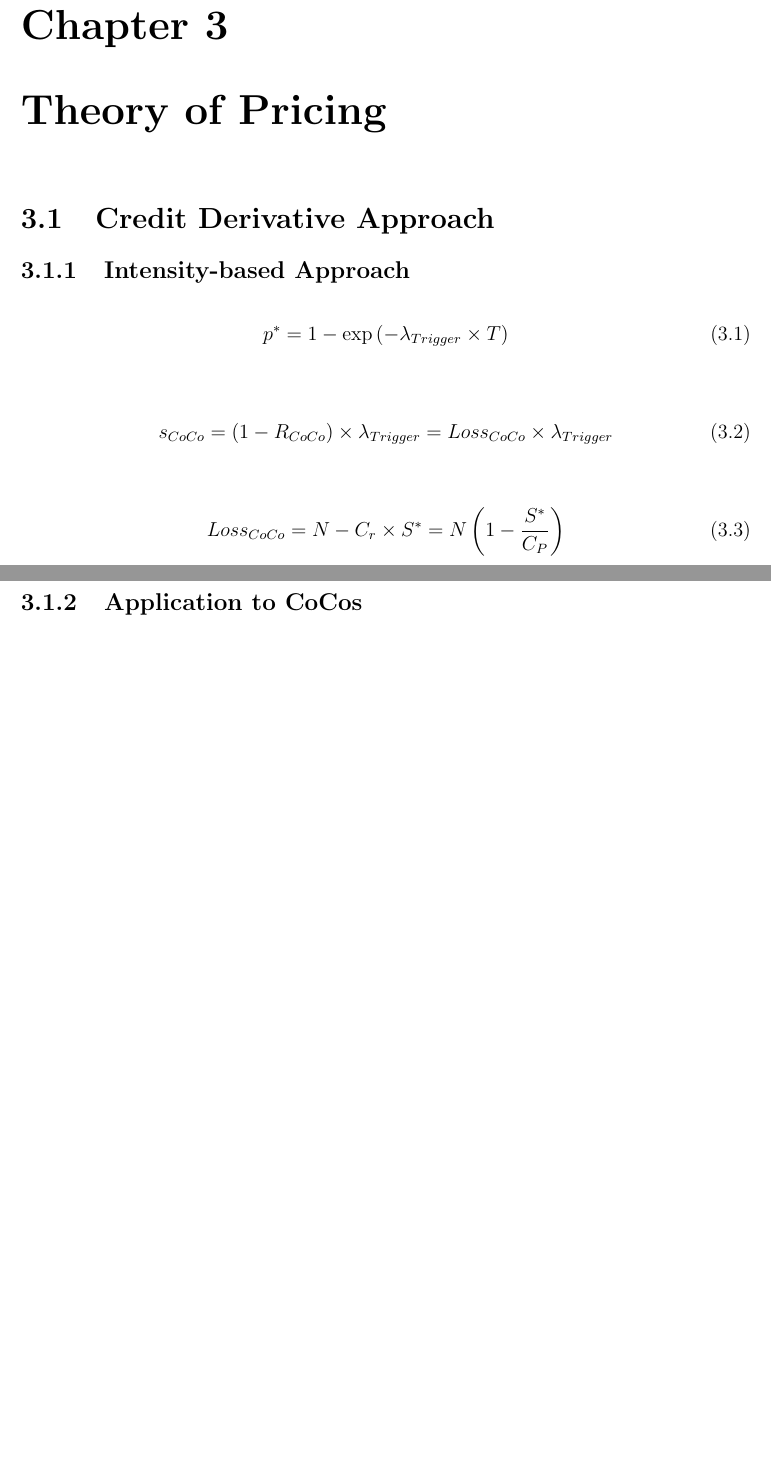
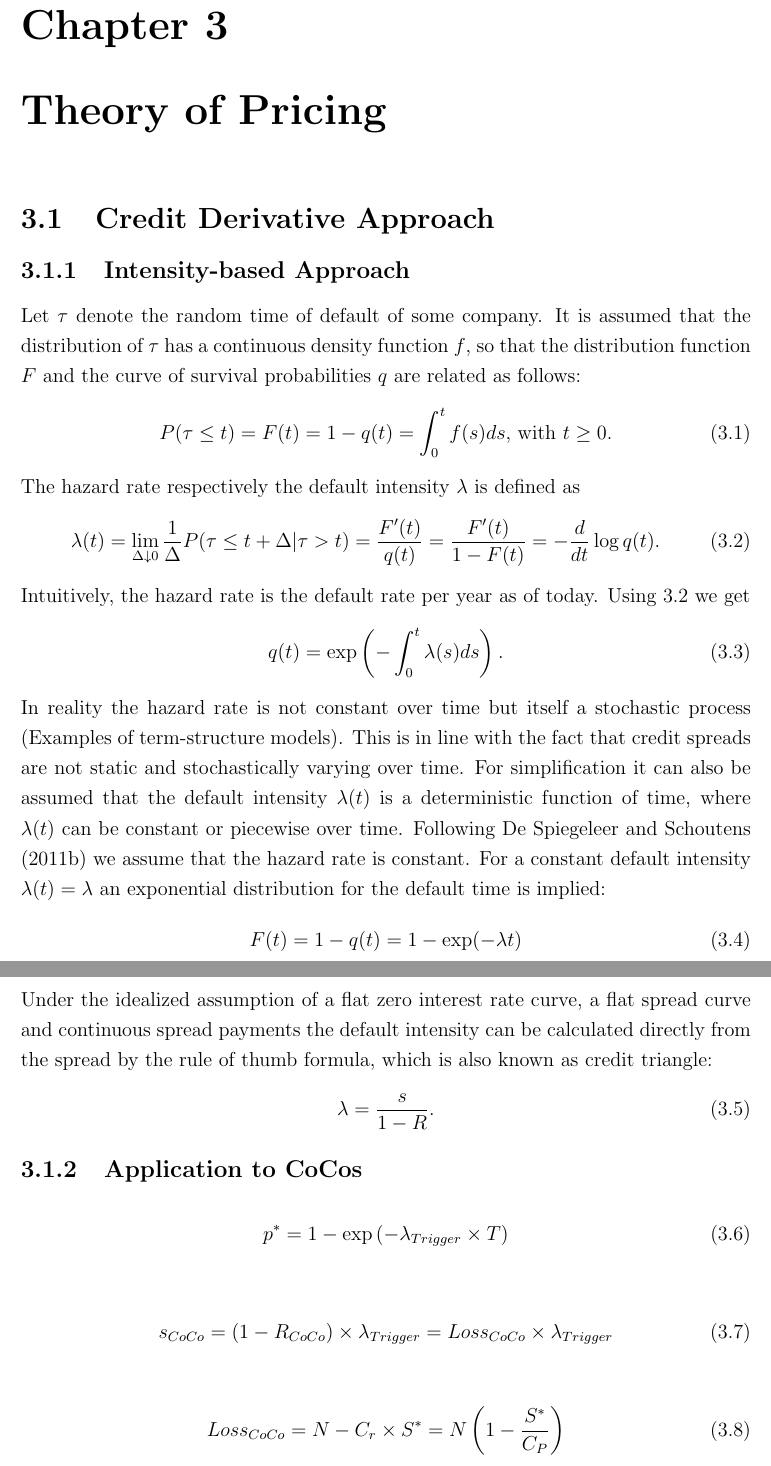
Before and after one commit to ncly/coco, a LaTeX thesis (ociamthesismain.tex, which reads text/chapter3.tex): two parts of pages 10 and 11 of 27 before the commit and two parts of pages 10 and 11 of 28 after it, joined at a grey line, cut so that both start at the same text, the shorter picture padded with empty space. Compiled offline with pdfLaTeX.

Commit message:
credit approach
credit approach

```diff
--- a/ociamthesismain.tex
+++ b/ociamthesismain.tex
@@ -55,6 +55,8 @@
     showtabs=false,
     tabsize=2
 }
+
+\setlength\parindent{0pt}
 
 \lstset{style=mystyle}
 
--- a/text/chapter3.tex
+++ b/text/chapter3.tex
@@ -3,6 +3,36 @@
 \section{Credit Derivative Approach}
 
 \subsection{Intensity-based Approach}
+
+Let $\tau$ denote the random time of default of some company. It is assumed that the distribution of $\tau$ has a continuous density function $f$, so that the distribution function $F$ and the curve of survival probabilities $q$ are related as follows:
+\begin{align}
+P(\tau \leq t) &= F(t) = 1 - q(t) = \int_0^t f(s) ds \text{, with } t \geq 0.
+\end{align}
+
+The hazard rate respectively the default intensity $\lambda$ is defined as
+\begin{align} \label{hazardrate}
+\lambda(t) &= \lim_{\Delta \downarrow 0} \dfrac{1}{\Delta} P(\tau \leq t + \Delta | \tau > t) = \dfrac{F'(t)}{q(t)} = \dfrac{F'(t)}{1 - F(t)} = - \dfrac{d}{dt} \log q(t).
+\end{align}
+
+Intuitively, the hazard rate is the default rate per year as of today. Using \ref{hazardrate} we get
+\begin{align}
+q(t) &= \exp \left(- \int_0^t \lambda (s) ds \right).
+\end{align}
+
+% Change
+In reality the hazard rate is not constant over time but itself a stochastic process (Examples of term-structure models). This is in line with the fact that credit spreads are not static and stochastically varying over time.
+For simplification it can also be assumed that the default intensity $\lambda(t)$ is a deterministic function of time, where $\lambda(t)$ can be constant or piecewise over time. Following \citet{de2011pricing} we assume that the hazard rate is constant. For a constant default intensity $\lambda(t) = \lambda$ an exponential distribution for the default time is implied:
+\begin{align}
+F(t) &=  1 - q(t) = 1 - \exp (- \lambda t)
+\end{align}
+
+% Steps
+Under the idealized assumption of a flat zero interest rate curve, a flat spread curve and continuous spread payments the default intensity can be calculated directly from the spread by the rule of thumb formula, which is also known as credit triangle:
+\begin{align}
+\lambda &= \dfrac{s}{1-R}.
+\end{align}
+
+\subsection{Application to CoCos}
 
 \begin{align}
     p^* &= 1 - \exp\left(- \lambda_{Trigger} \times T\right)
```
Also changed, not shown: bibliography/refs.bib (+7 -0 lines), ociamthesismain.pdf, text/chapter3.tex (2 more changed lines), 10 other files.
